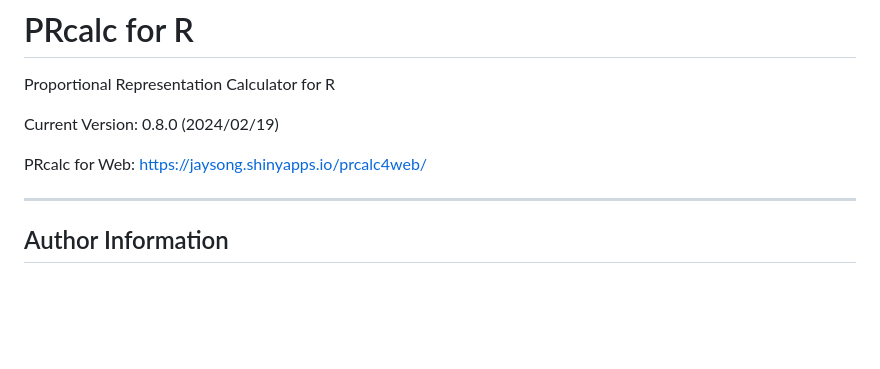
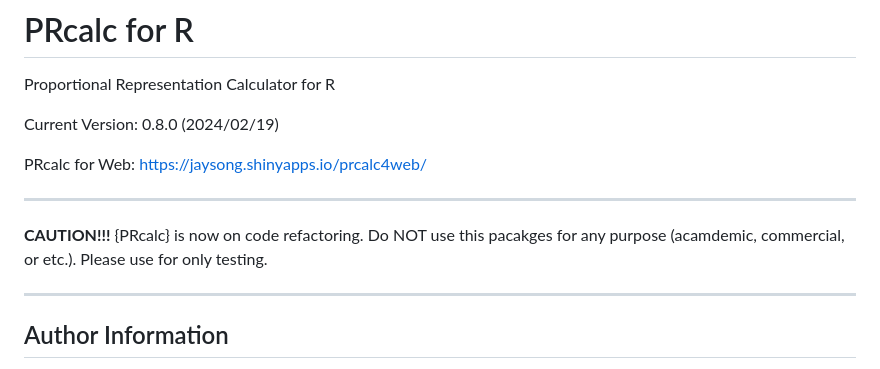
Before and after one commit to JaehyunSong/PRcalc, a Markdown page: README.md, the part around the change. Rendered like a GitHub page; blank space fills up the shorter version.

Commit message:
no message

```diff
--- a/README.md
+++ b/README.md
@@ -5,6 +5,10 @@ Proportional Representation Calculator for R
 Current Version: 0.8.0 (2024/02/19)
 
 PRcalc for Web: <https://jaysong.shinyapps.io/prcalc4web/>
+
+---
+
+**CAUTION!!!** {PRcalc} is now on code refactoring. Do NOT use this pacakges for any purpose (acamdemic, commercial, or etc.). Please use for only testing.
 
 ---
 
```
